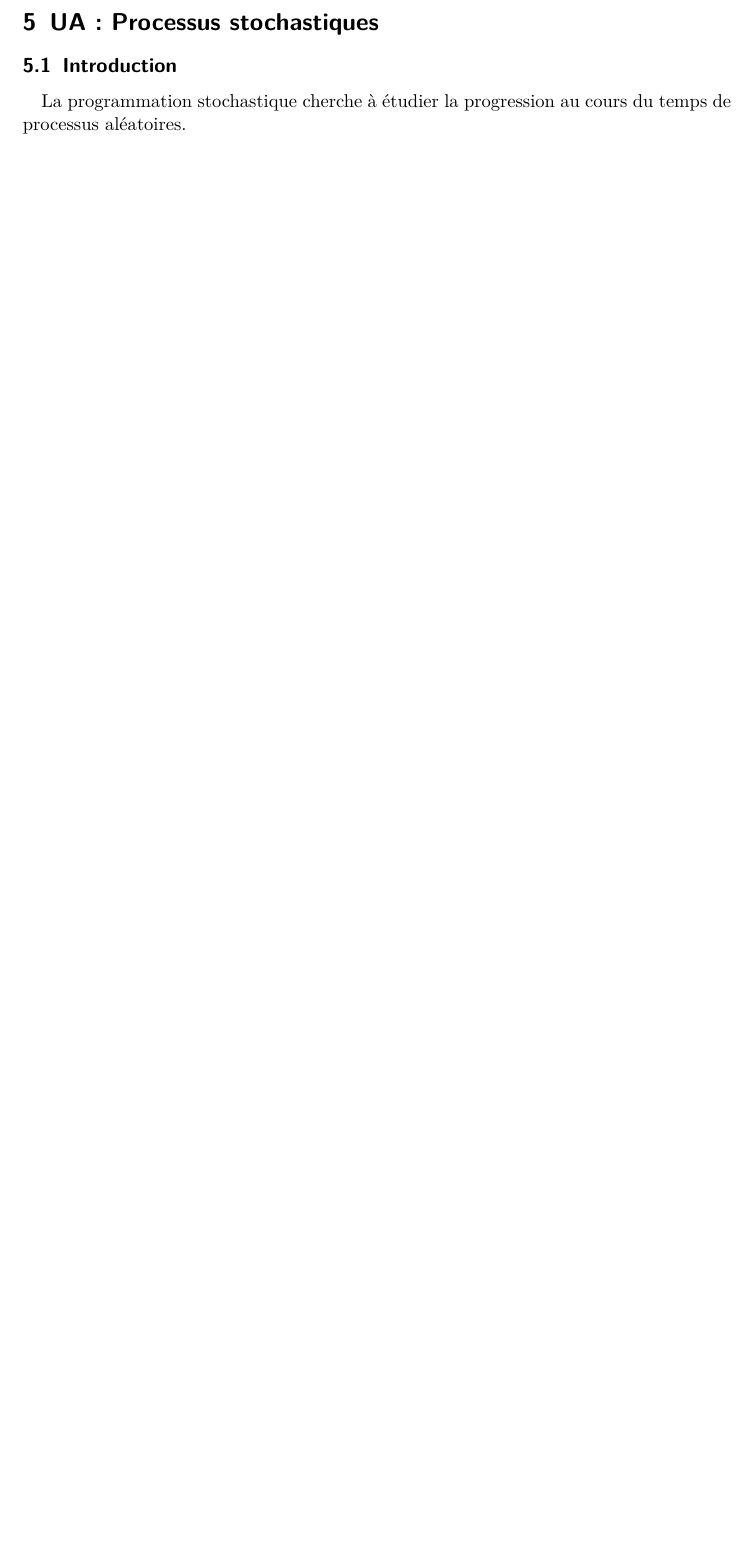
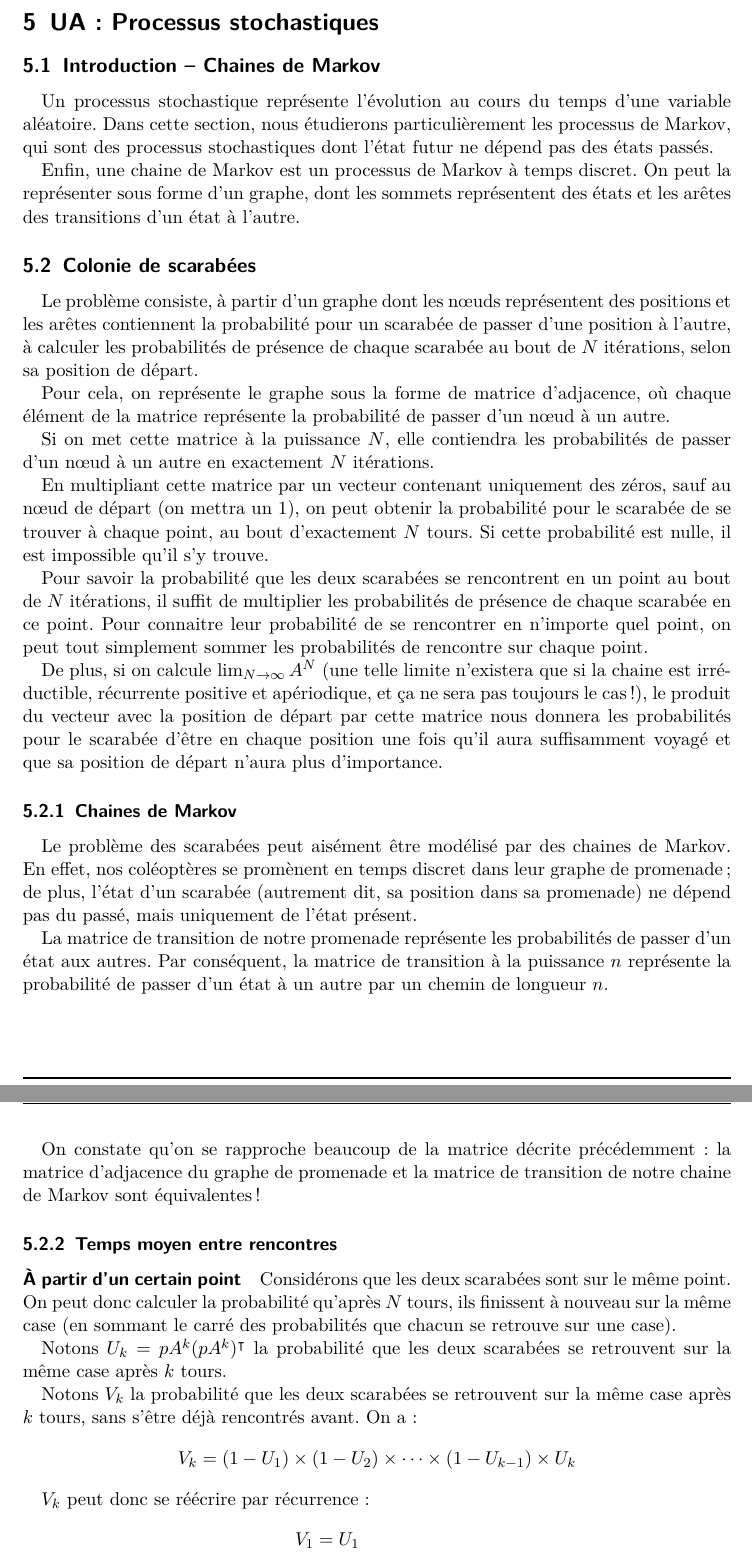
Before and after one commit to arthaud/GRO, a LaTeX document (final/rapport/main.tex, which reads final/rapport/procstochs.tex): part of page 25 of 31 before the commit and two parts of pages 25 and 26 of 32 after it, the two joined at a grey line, cut so that both start at the same text, the shorter picture padded with empty space. Compiled offline with pdfLaTeX.

Commit message:
Ajout des scarabées, d'une petite intro à procstoch sur les chaines de Markov

```diff
--- a/final/rapport/procstochs.tex
+++ b/final/rapport/procstochs.tex
@@ -1,4 +1,78 @@
-\subsection{Introduction}
-  La programmation stochastique cherche à étudier la progression au cours du
-  temps de processus aléatoires.
-  %todo blabla?
+\subsection{Introduction -- Chaines de Markov}
+  Un processus stochastique représente l'évolution au cours du temps d'une
+  variable aléatoire. Dans cette section, nous étudierons particulièrement les
+  processus de Markov, qui sont des processus stochastiques dont l'état futur
+  ne dépend pas des états passés.
+
+  Enfin, une chaine de Markov est un processus de Markov à temps discret. On
+  peut la représenter sous forme d'un graphe, dont les sommets représentent des
+  états et les arêtes des transitions d'un état à l'autre.
+
+\subsection{Colonie de scarabées}
+  Le problème consiste, à partir d'un graphe dont les nœuds représentent des
+  positions et les arêtes contiennent la probabilité pour un scarabée de passer
+  d'une position à l'autre, à calculer les probabilités de présence de chaque
+  scarabée au bout de $N$ itérations, selon sa position de départ.
+
+  Pour cela, on représente le graphe sous la forme de matrice d'adjacence, où
+  chaque élément de la matrice représente la probabilité de passer d'un nœud à
+  un autre.
+
+  Si on met cette matrice à la puissance $N$, elle contiendra les probabilités
+  de passer d'un nœud à un autre en exactement $N$ itérations.
+
+  En multipliant cette matrice par un vecteur contenant uniquement des zéros,
+  sauf au nœud de départ (on mettra un 1), on peut obtenir la probabilité pour
+  le scarabée de se trouver à chaque point, au bout d'exactement $N$ tours.  Si
+  cette probabilité est nulle, il est impossible qu'il s'y trouve.
+
+  Pour savoir la probabilité que les deux scarabées se rencontrent en un point
+  au bout de $N$ itérations, il suffit de multiplier les probabilités de
+  présence de chaque scarabée en ce point. Pour connaitre leur probabilité de se
+  rencontrer en n'importe quel point, on peut tout simplement sommer les
+  probabilités de rencontre sur chaque point.
+
+  De plus, si on calcule $\lim_{N \to \infty} A^N$ (une telle limite n'existera
+  que si la chaine est irréductible, récurrente positive et apériodique, et ça
+  ne sera pas toujours le cas!), le produit du vecteur avec la position de
+  départ par cette matrice nous donnera les probabilités pour le scarabée
+  d'être en chaque position une fois qu'il aura suffisamment voyagé et que sa
+  position de départ n'aura plus d'importance.
+  %TODO: c'est quoi une chaine irréductible blabla apériodique?
+
+  \subsubsection{Chaines de Markov}
+    Le problème des scarabées peut aisément être modélisé par des chaines de
+    Markov. En effet, nos coléoptères se promènent en temps discret dans leur
+    graphe de promenade; de plus, l'état d'un scarabée (autrement dit, sa
+    position dans sa promenade) ne dépend pas du passé, mais uniquement de
+    l'état présent.
+
+    La matrice de transition de notre promenade représente les probabilités de
+    passer d'un état aux autres. Par conséquent, la matrice de transition à la
+    puissance $n$ représente la probabilité de passer d'un état à un autre par
+    un chemin de longueur $n$.
+
+    On constate qu'on se rapproche beaucoup de la matrice décrite précédemment:
+    la matrice d'adjacence du graphe de promenade et la matrice de transition
+    de notre chaine de Markov sont équivalentes!
+
+  \subsubsection{Temps moyen entre rencontres}
+    \paragraph{À partir d'un certain point}
+      Considérons que les deux scarabées sont sur le même point.  On peut donc
+      calculer la probabilité qu'après $N$ tours, ils finissent à nouveau sur
+      la même case (en sommant le carré des probabilités que chacun se retrouve
+      sur une case).
+
+      Notons $U_k = pA^k(pA^k)^\intercal$ la probabilité que les deux scarabées
+      se retrouvent sur la même case après $k$ tours.
+
+      Notons $V_k$ la probabilité que les deux scarabées se retrouvent sur la
+      même case après $k$ tours, sans s'être déjà rencontrés avant. On a:
+        \[V_k = (1 - U_1) \times (1 - U_2) \times \cdots \times (1 - U_{k - 1})
+        \times U_k\]
+
+      $V_k$ peut donc se réécrire par récurrence:
+        \begin{align*}
+          V_1       &= U_1 \\
+          V_{k + 1} &= V_k \times \frac{1 - U_k}{U_k}U_{k + 1}
+        \end{align*}
```
Also changed, not shown: final/rapport/main.pdf, final/rapport/procstochs.tex (24 more changed lines).
